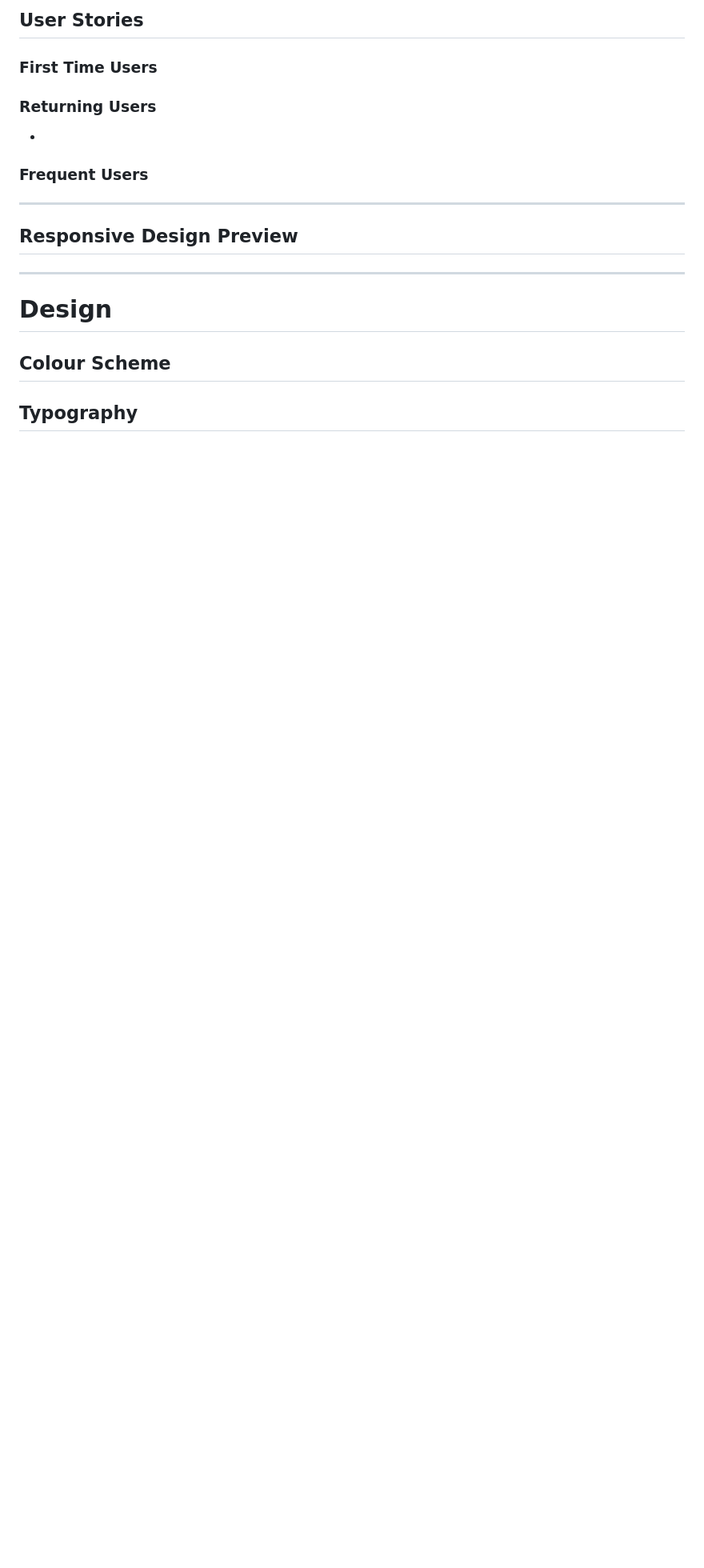
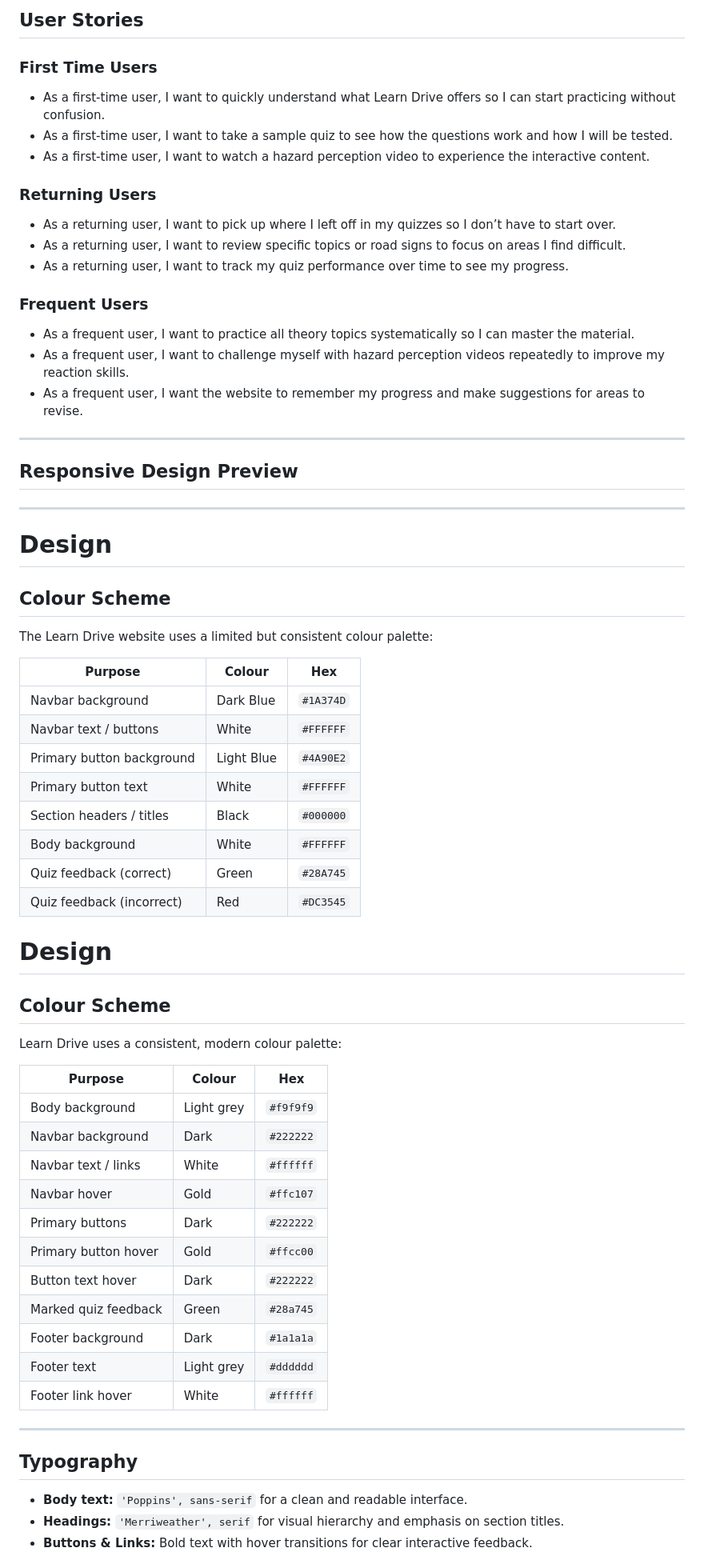
Before and after one commit to sadek17481748/learn-drive, a Markdown page: README.md, the part around one of its changes. Shown at 80% size. Rendered like a GitHub page; blank space fills up the shorter version.

Commit message:
typography,colors and imagery added to read.me

```diff
--- a/README.md
+++ b/README.md
@@ -113,12 +114,20 @@ The main goals of the **Learn Drive** project are:
 ## User Stories
 
 ### First Time Users
-
+* As a first-time user, I want to quickly understand what Learn Drive offers so I can start practicing without confusion.
+* As a first-time user, I want to take a sample quiz to see how the questions work and how I will be tested.
+* As a first-time user, I want to watch a hazard perception video to experience the interactive content.
 
 ### Returning Users
-*
+* As a returning user, I want to pick up where I left off in my quizzes so I don’t have to start over.
+* As a returning user, I want to review specific topics or road signs to focus on areas I find difficult.
+* As a returning user, I want to track my quiz performance over time to see my progress.
 
 ### Frequent Users
+* As a frequent user, I want to practice all theory topics systematically so I can master the material.
+* As a frequent user, I want to challenge myself with hazard perception videos repeatedly to improve my reaction skills.
+* As a frequent user, I want the website to remember my progress and make suggestions for areas to revise.
+
 
 
 ---
@@ -136,8 +145,46 @@ The main goals of the **Learn Drive** project are:
 
 ## Colour Scheme
 
+The Learn Drive website uses a limited but consistent colour palette:
 
+| Purpose | Colour | Hex |
+|----------|--------|-----|
+| Navbar background | Dark Blue | `#1A374D` |
+| Navbar text / buttons | White | `#FFFFFF` |
+| Primary button background | Light Blue | `#4A90E2` |
+| Primary button text | White | `#FFFFFF` |
+| Section headers / titles | Black | `#000000` |
+| Body background | White | `#FFFFFF` |
+| Quiz feedback (correct) | Green | `#28A745` |
+| Quiz feedback (incorrect) | Red | `#DC3545` |
+
+
+
+# Design
+
+## Colour Scheme
+
+Learn Drive uses a consistent, modern colour palette:
+
+| Purpose | Colour | Hex |
+|---------|--------|-----|
+| Body background | Light grey | `#f9f9f9` |
+| Navbar background | Dark | `#222222` |
+| Navbar text / links | White | `#ffffff` |
+| Navbar hover | Gold | `#ffc107` |
+| Primary buttons | Dark | `#222222` |
+| Primary button hover | Gold | `#ffcc00` |
+| Button text hover | Dark | `#222222` |
+| Marked quiz feedback | Green | `#28a745` |
+| Footer background | Dark | `#1a1a1a` |
+| Footer text | Light grey | `#dddddd` |
+| Footer link hover | White | `#ffffff` |
+
+---
 
 ## Typography
 
+* **Body text:** `'Poppins', sans-serif` for a clean and readable interface.
+* **Headings:** `'Merriweather', serif` for visual hierarchy and emphasis on section titles.
+* **Buttons & Links:** Bold text with hover transitions for clear interactive feedback.
 
```
Also changed, not shown: other parts of README.md (+8 -0 lines).
